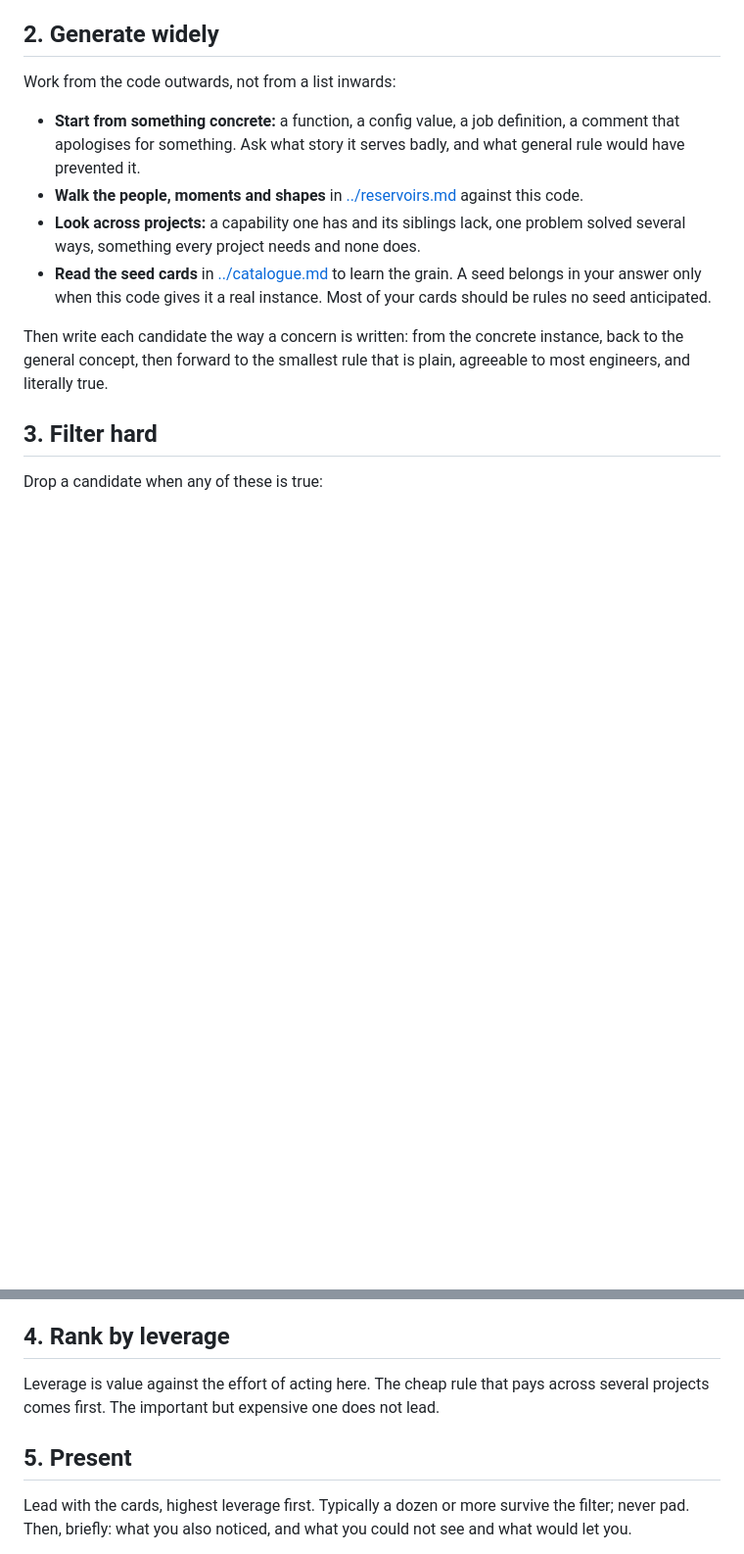
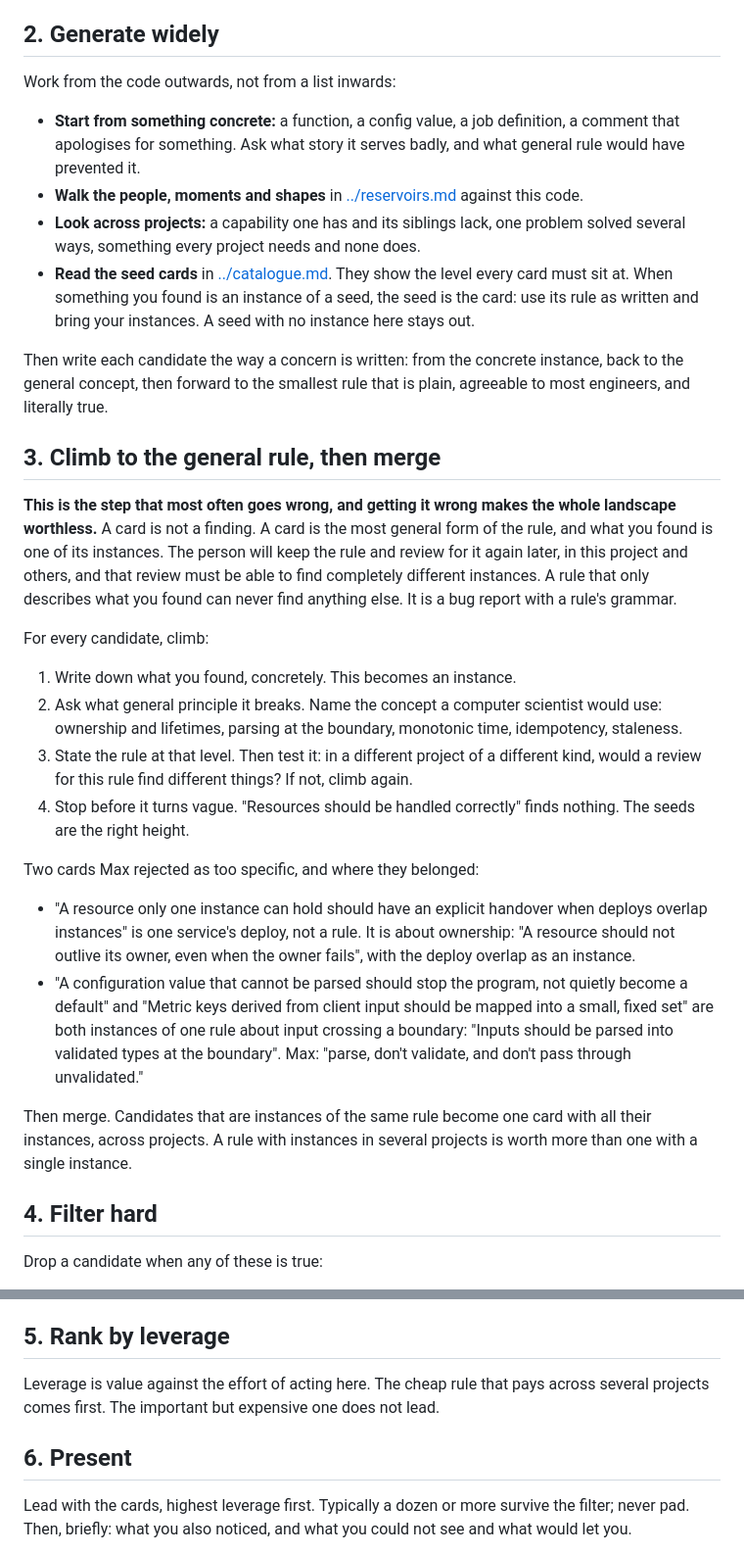
Before and after one commit to maxeonyx/crosscut, a Markdown page: skill/modes/discover.md, 2 parts joined by grey strips. Shown at 98% size. GitHub-like rendering; blank space fills up the shorter version.

```diff
--- a/skill/modes/discover.md
+++ b/skill/modes/discover.md
@@ -21,11 +21,27 @@ Work from the code outwards, not from a list inwards:
 - **Start from something concrete:** a function, a config value, a job definition, a comment that apologises for something. Ask what story it serves badly, and what general rule would have prevented it.
 - **Walk the people, moments and shapes** in [../reservoirs.md](../reservoirs.md) against this code.
 - **Look across projects:** a capability one has and its siblings lack, one problem solved several ways, something every project needs and none does.
-- **Read the seed cards** in [../catalogue.md](../catalogue.md) to learn the grain. A seed belongs in your answer only when this code gives it a real instance. Most of your cards should be rules no seed anticipated.
+- **Read the seed cards** in [../catalogue.md](../catalogue.md). They show the level every card must sit at. When something you found is an instance of a seed, the seed is the card: use its rule as written and bring your instances. A seed with no instance here stays out.
 
 Then write each candidate the way a concern is written: from the concrete instance, back to the general concept, then forward to the smallest rule that is plain, agreeable to most engineers, and literally true.
 
-## 3. Filter hard
+## 3. Climb to the general rule, then merge
+
+**This is the step that most often goes wrong, and getting it wrong makes the whole landscape worthless.** A card is not a finding. A card is the most general form of the rule, and what you found is one of its instances. The person will keep the rule and review for it again later, in this project and others, and that review must be able to find completely different instances. A rule that only describes what you found can never find anything else. It is a bug report with a rule's grammar.
+
+For every candidate, climb:
+1. Write down what you found, concretely. This becomes an instance.
+2. Ask what general principle it breaks. Name the concept a computer scientist would use: ownership and lifetimes, parsing at the boundary, monotonic time, idempotency, staleness.
+3. State the rule at that level. Then test it: in a different project of a different kind, would a review for this rule find different things? If not, climb again.
+4. Stop before it turns vague. "Resources should be handled correctly" finds nothing. The seeds are the right height.
+
+Two cards Max rejected as too specific, and where they belonged:
+- "A resource only one instance can hold should have an explicit handover when deploys overlap instances" is one service's deploy, not a rule. It is about ownership: "A resource should not outlive its owner, even when the owner fails", with the deploy overlap as an instance.
+- "A configuration value that cannot be parsed should stop the program, not quietly become a default" and "Metric keys derived from client input should be mapped into a small, fixed set" are both instances of one rule about input crossing a boundary: "Inputs should be parsed into validated types at the boundary". Max: "parse, don't validate, and don't pass through unvalidated."
+
+Then merge. Candidates that are instances of the same rule become one card with all their instances, across projects. A rule with instances in several projects is worth more than one with a single instance.
+
+## 4. Filter hard
 
 Drop a candidate when any of these is true:
 - **It is on the default path.** If leaving it unmanaged would leave something obviously broken, the ordinary path already handles it.
@@ -37,11 +53,11 @@ Drop a candidate when any of these is true:
 - **It is too absolute.** "Every" and "never" need something close to a proof. Prefer "generally" or "should not" where there are real exceptions, and name them in a story.
 - **It needs a re-architecture to act on.** Say it is important, and leave it out of the cards.
 
-## 4. Rank by leverage
+## 5. Rank by leverage
 
 Leverage is value against the effort of acting here. The cheap rule that pays across several projects comes first. The important but expensive one does not lead.
 
-## 5. Present
+## 6. Present
 
 Lead with the cards, highest leverage first. Typically a dozen or more survive the filter; never pad. Then, briefly: what you also noticed, and what you could not see and what would let you.
 
```
Also changed, not shown: skill/SKILL.md (+13 -4 lines), skill/catalogue.md (+1 -1 lines).
